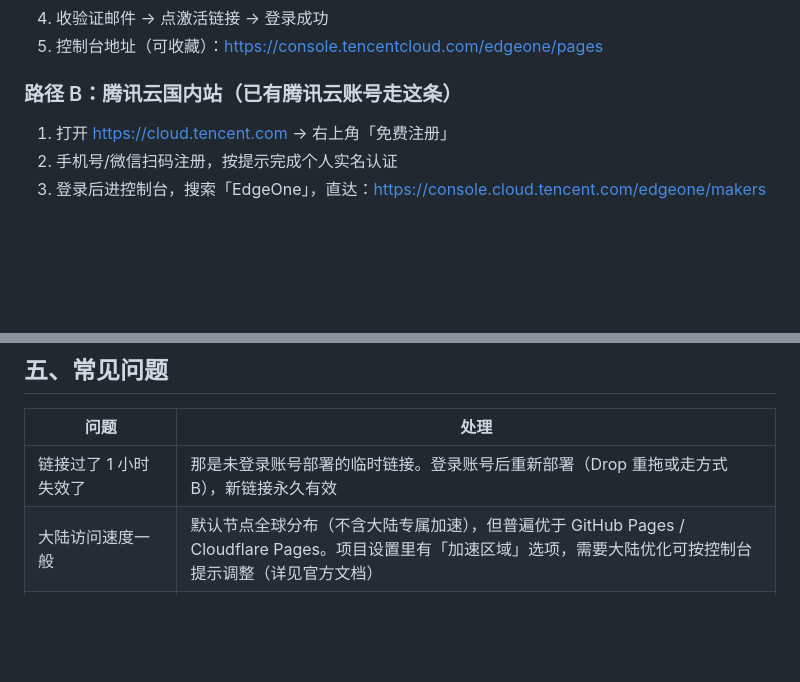
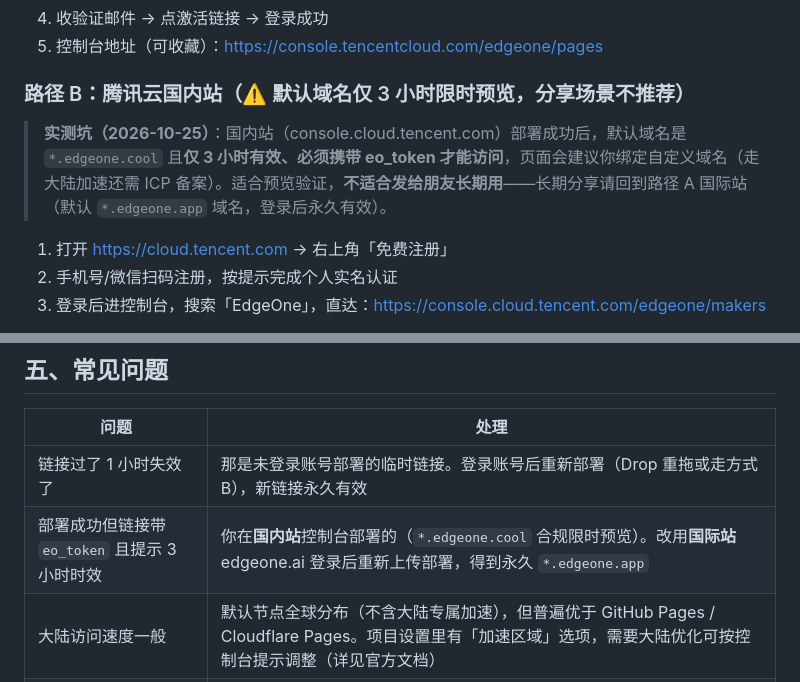
Before and after one commit to zxlin96/qingban-mvp, a Markdown page: docs/EDGEONE-REGISTER.md, 2 parts joined by grey strips. Rendered like a GitHub page; blank space fills up the shorter version.

Commit message:
docs: 补充国内站 EdgeOne 部署实测坑 — console.cloud.tencent.com 默认域名 *.edgeone.cool 仅 3 小时限时预览且须携带 eo_token，不可用于分享；长期分享认准国际站 edgeone.ai（*.edgeone.app 登录后永久有效），路径 B 标注不推荐并更新常见问题

```diff
--- a/docs/EDGEONE-REGISTER.md
+++ b/docs/EDGEONE-REGISTER.md
@@ -22,7 +22,9 @@
 4. 收验证邮件 → 点激活链接 → 登录成功
 5. 控制台地址（可收藏）：https://console.tencentcloud.com/edgeone/pages
 
-### 路径 B：腾讯云国内站（已有腾讯云账号走这条）
+### 路径 B：腾讯云国内站（⚠️ 默认域名仅 3 小时限时预览，分享场景不推荐）
+
+> **实测坑（2026-10-25）**：国内站（console.cloud.tencent.com）部署成功后，默认域名是 `*.edgeone.cool` 且**仅 3 小时有效、必须携带 eo_token 才能访问**，页面会建议你绑定自定义域名（走大陆加速还需 ICP 备案）。适合预览验证，**不适合发给朋友长期用**——长期分享请回到路径 A 国际站（默认 `*.edgeone.app` 域名，登录后永久有效）。
 
 1. 打开 https://cloud.tencent.com → 右上角「免费注册」
 2. 手机号/微信扫码注册，按提示完成个人实名认证
@@ -75,6 +77,7 @@
 | 问题 | 处理 |
 |---|---|
 | 链接过了 1 小时失效了 | 那是未登录账号部署的临时链接。登录账号后重新部署（Drop 重拖或走方式 B），新链接永久有效 |
+| 部署成功但链接带 `eo_token` 且提示 3 小时时效 | 你在**国内站**控制台部署的（`*.edgeone.cool` 合规限时预览）。改用**国际站** edgeone.ai 登录后重新上传部署，得到永久 `*.edgeone.app` |
 | 大陆访问速度一般 | 默认节点全球分布（不含大陆专属加速），但普遍优于 GitHub Pages / Cloudflare Pages。项目设置里有「加速区域」选项，需要大陆优化可按控制台提示调整（详见官方文档） |
 | 想换链接前缀（子域名） | 默认子域名跟项目名称走；控制台「项目设置」里改名后重新部署 |
 | 想用自己的域名 | 项目设置 → 域名管理 → 添加域名 → 按提示去域名服务商加一条 CNAME 解析 → 平台自动签发免费 HTTPS 证书（TrustAsia，自动续期）。走国际加速节点**无需备案**；要大陆节点加速则域名需 ICP 备案 |
```
Also changed, not shown: docs/PWA-DEPLOY.md (+2 -0 lines).
